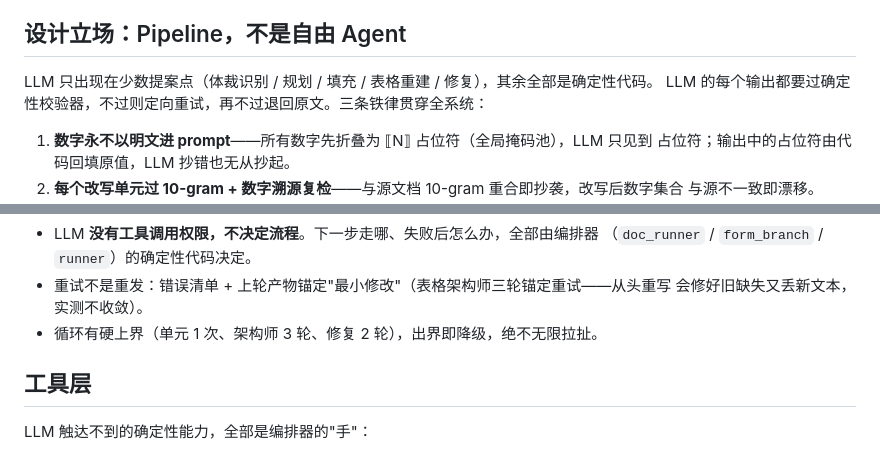
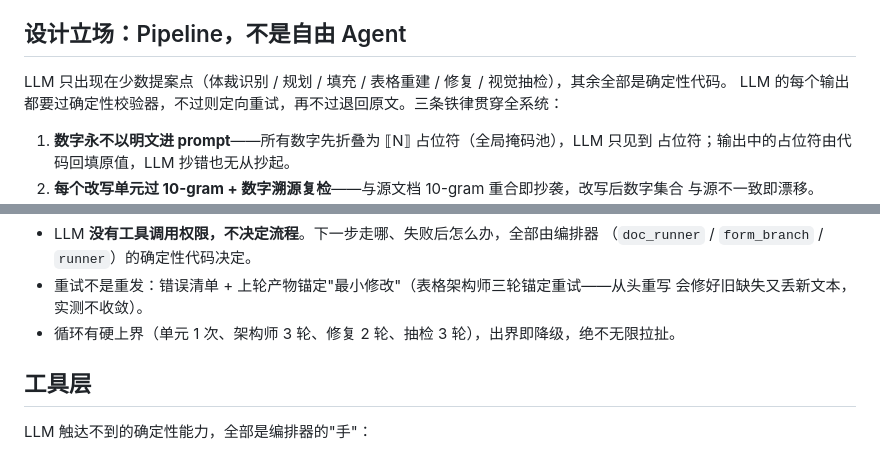
Before and after one commit to luelue886/Forge, a Markdown page: README.md, 2 parts joined by grey strips. Drawn GitHub-style.

```diff
--- a/README.md
+++ b/README.md
@@ -6,7 +6,7 @@ verbatim 一致，其余措辞改写**。两条产品线共用同一任务框架
 
 ## 设计立场：Pipeline，不是自由 Agent
 
-LLM 只出现在少数提案点（体裁识别 / 规划 / 填充 / 表格重建 / 修复），其余全部是确定性代码。
+LLM 只出现在少数提案点（体裁识别 / 规划 / 填充 / 表格重建 / 修复 / 视觉抽检），其余全部是确定性代码。
 LLM 的每个输出都要过确定性校验器，不过则定向重试，再不过退回原文。三条铁律贯穿全系统：
 
 1. **数字永不以明文进 prompt**——所有数字先折叠为 ⟦N⟧ 占位符（全局掩码池），LLM 只见到
@@ -29,7 +29,7 @@ LLM 提案 → 确定性校验 → 通过？
   （`doc_runner` / `form_branch` / `runner`）的确定性代码决定。
 - 重试不是重发：错误清单 + 上轮产物锚定"最小修改"（表格架构师三轮锚定重试——从头重写
   会修好旧缺失又丢新文本，实测不收敛）。
-- 循环有硬上界（单元 1 次、架构师 3 轮、修复 2 轮），出界即降级，绝不无限拉扯。
+- 循环有硬上界（单元 1 次、架构师 3 轮、修复 2 轮、抽检 3 轮），出界即降级，绝不无限拉扯。
 
 ## 工具层
 
```
Also changed, not shown: other parts of README.md (+16 -6 lines).
